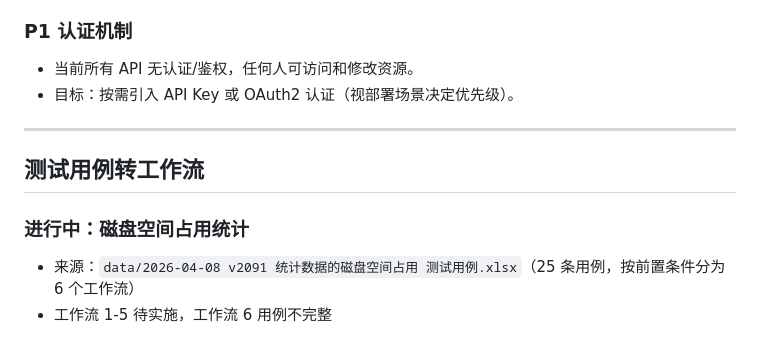
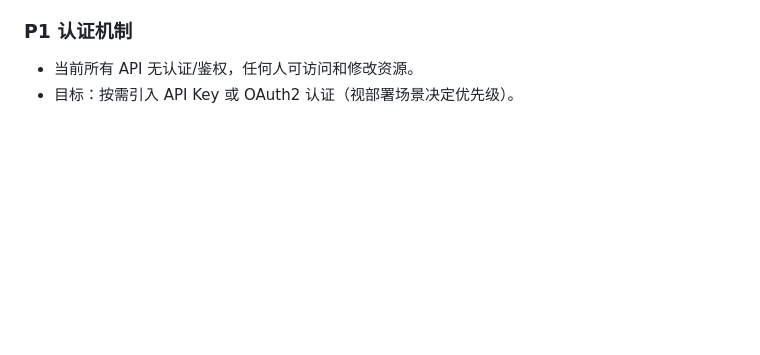
Before and after one commit to xiaoyekanren/test-by-ai, a Markdown page: todos.md, the part around the change. GitHub-like rendering; blank space fills up the shorter version.

Commit message:
docs: 移除测试用例转工作流章节

```diff
--- a/todos.md
+++ b/todos.md
@@ -148,12 +148,3 @@
 
 - 当前所有 API 无认证/鉴权，任何人可访问和修改资源。
 - 目标：按需引入 API Key 或 OAuth2 认证（视部署场景决定优先级）。
-
----
-
-## 测试用例转工作流
-
-### 进行中：磁盘空间占用统计
-
-- 来源：`data/2026-04-08 v2091 统计数据的磁盘空间占用 测试用例.xlsx`（25 条用例，按前置条件分为 6 个工作流）
-- 工作流 1-5 待实施，工作流 6 用例不完整
```
